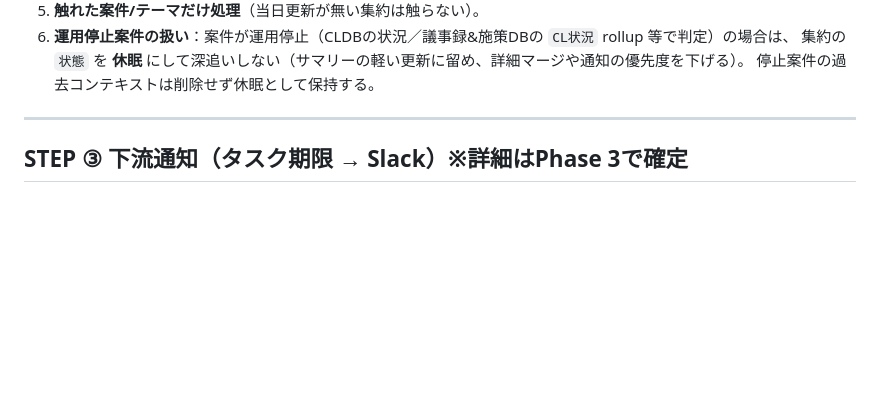
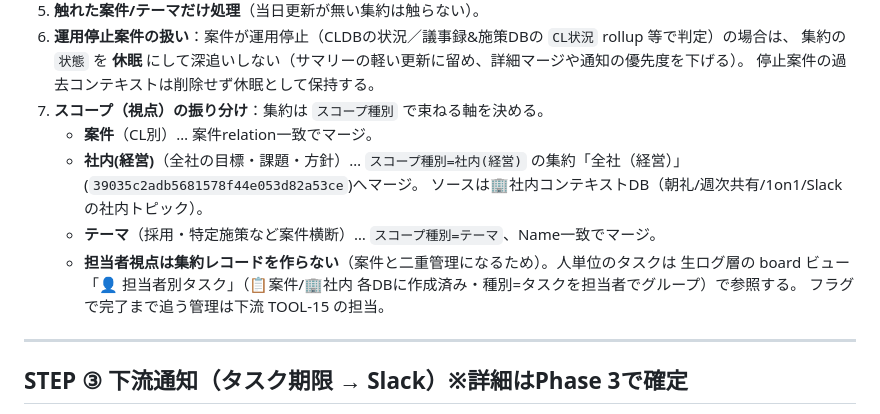
Before and after one commit to ymd0726/test, a Markdown page: docs/daily-pipeline-prompt.md, the part around the change. Drawn GitHub-style; blank space fills up the shorter version.

Commit message:
Extend aggregate scopes: add 社内(経営), person-view for 担当者
集約層の視点を拡張（作り直しなし）:
- スコープ種別に「社内(経営)」を追加、全社の目標/課題/方針の集約「全社（経営）」を新設
- 担当者視点は二重管理を避け、生ログ層の board ビュー「👤 担当者別タスク」で参照
  （📋案件/🏢社内DBに作成、種別=タスクを担当者でグループ）
- パイプライン仕様STEP②にスコープ振り分けルールを追記

Co-Authored-By: Claude Opus 4.8 <noreply@anthropic.com>
Claude-Session: https://claude.ai/code/session_016YngLxY9q8Kc9UfnJFsLJZ

```diff
--- a/docs/daily-pipeline-prompt.md
+++ b/docs/daily-pipeline-prompt.md
@@ -79,6 +79,14 @@
 6. **運用停止案件の扱い**：案件が運用停止（CLDBの状況／議事録&施策DBの `CL状況` rollup 等で判定）の場合は、
    集約の `状態` を **休眠** にして深追いしない（サマリーの軽い更新に留め、詳細マージや通知の優先度を下げる）。
    停止案件の過去コンテキストは削除せず休眠として保持する。
+7. **スコープ（視点）の振り分け**：集約は `スコープ種別` で束ねる軸を決める。
+   - **案件**（CL別）… 案件relation一致でマージ。
+   - **社内(経営)**（全社の目標・課題・方針）… `スコープ種別=社内(経営)` の集約「全社（経営）」(`39035c2adb5681578f44e053d82a53ce`)へマージ。
+     ソースは🏢社内コンテキストDB（朝礼/週次共有/1on1/Slackの社内トピック）。
+   - **テーマ**（採用・特定施策など案件横断）… `スコープ種別=テーマ`、Name一致でマージ。
+   - **担当者視点は集約レコードを作らない**（案件と二重管理になるため）。人単位のタスクは
+     生ログ層の board ビュー「👤 担当者別タスク」（📋案件/🏢社内 各DBに作成済み・種別=タスクを担当者でグループ）で参照する。
+     フラグで完了まで追う管理は下流 TOOL-15 の担当。
 
 ---
 
```
